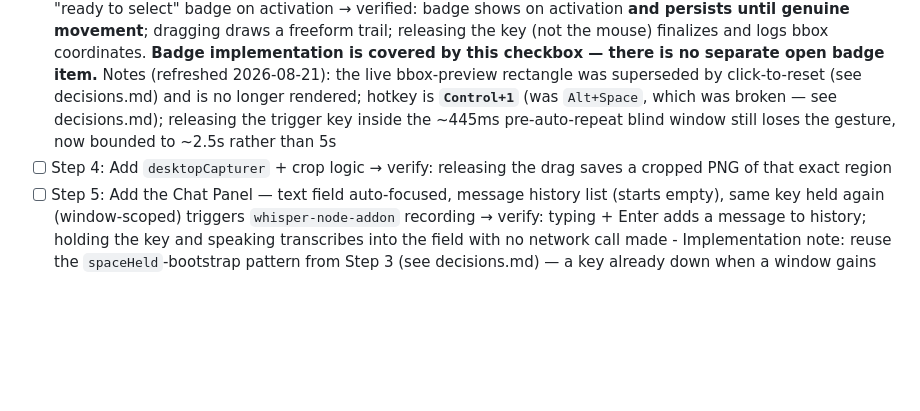
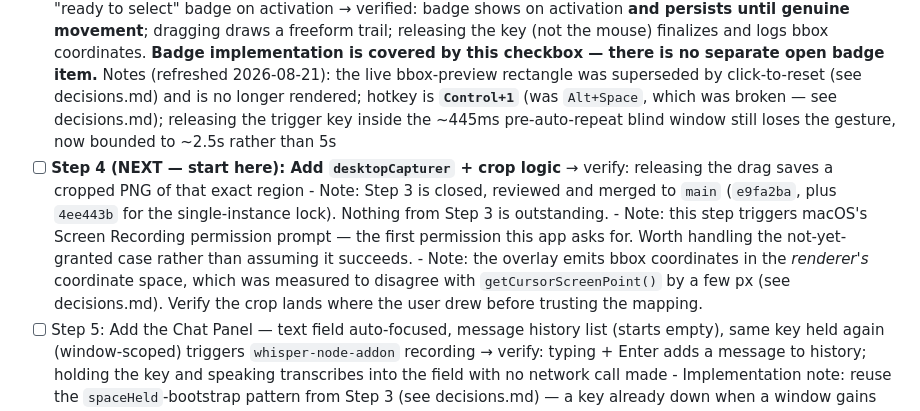
Before and after one commit to nickpham123/screen-region-agent, a Markdown page: .claude/memory/todo.md, the part around the change. GitHub-like rendering; blank space fills up the shorter version.

```diff
--- a/.claude/memory/todo.md
+++ b/.claude/memory/todo.md
@@ -7,7 +7,10 @@ Concrete next actions, not aspirational plans (those live in `implementation_pla
 - [x] Step 1: Scaffold minimal Electron app (main process + one window) → verify: app launches, shows a blank window
 - [x] Step 2: Add `globalShortcut` hotkey press listener + immediate focus-grab on the overlay window → verify: pressing the key while any app is focused brings up a (blank for now) overlay that has keyboard focus
 - [x] Step 3: Add window-scoped keyup detection on the overlay + mouse drag-to-select while the key is held, plus a "ready to select" badge on activation → verified: badge shows on activation **and persists until genuine movement**; dragging draws a freeform trail; releasing the key (not the mouse) finalizes and logs bbox coordinates. **Badge implementation is covered by this checkbox — there is no separate open badge item.** Notes (refreshed 2026-08-21): the live bbox-preview rectangle was superseded by click-to-reset (see decisions.md) and is no longer rendered; hotkey is **`Control+1`** (was `Alt+Space`, which was broken — see decisions.md); releasing the trigger key inside the ~445ms pre-auto-repeat blind window still loses the gesture, now bounded to ~2.5s rather than 5s
-- [ ] Step 4: Add `desktopCapturer` + crop logic → verify: releasing the drag saves a cropped PNG of that exact region
+- [ ] **Step 4 (NEXT — start here): Add `desktopCapturer` + crop logic** → verify: releasing the drag saves a cropped PNG of that exact region
+      - Note: Step 3 is closed, reviewed and merged to `main` (`e9fa2ba`, plus `4ee443b` for the single-instance lock). Nothing from Step 3 is outstanding.
+      - Note: this step triggers macOS's Screen Recording permission prompt — the first permission this app asks for. Worth handling the not-yet-granted case rather than assuming it succeeds.
+      - Note: the overlay emits bbox coordinates in the *renderer's* coordinate space, which was measured to disagree with `getCursorScreenPoint()` by a few px (see decisions.md). Verify the crop lands where the user drew before trusting the mapping.
 - [ ] Step 5: Add the Chat Panel — text field auto-focused, message history list (starts empty), same key held again (window-scoped) triggers `whisper-node-addon` recording → verify: typing + Enter adds a message to history; holding the key and speaking transcribes into the field with no network call made
       - Implementation note: reuse the `spaceHeld`-bootstrap pattern from Step 3 (see decisions.md) — a key already down when a window gains focus won't fire a local `keydown`, so bootstrap "held" state from the activation signal itself, not from waiting on `keydown`. Apply this proactively for the hold-to-talk gesture instead of rediscovering it through the same debugging cycle.
       - Implementation note (2026-08-21): whatever accelerator Step 3 settles on, the hold-to-talk key inherits the same constraint — **no Option in the chord**, or the text-input layer will eat its keyup exactly as it did for `Alt+Space`. Also note the bootstrap pattern above is a first-instant workaround, not the whole story: a held key does emit auto-repeat `keydown`s (~80ms apart) once focus lands, which is what the Step 3 liveness watchdog now runs on and is available for hold-to-talk too.
```
Also changed, not shown: .claude/memory/phase_log.md (+2 -1 lines), .claude/memory/project_state.md (+3 -1 lines).
